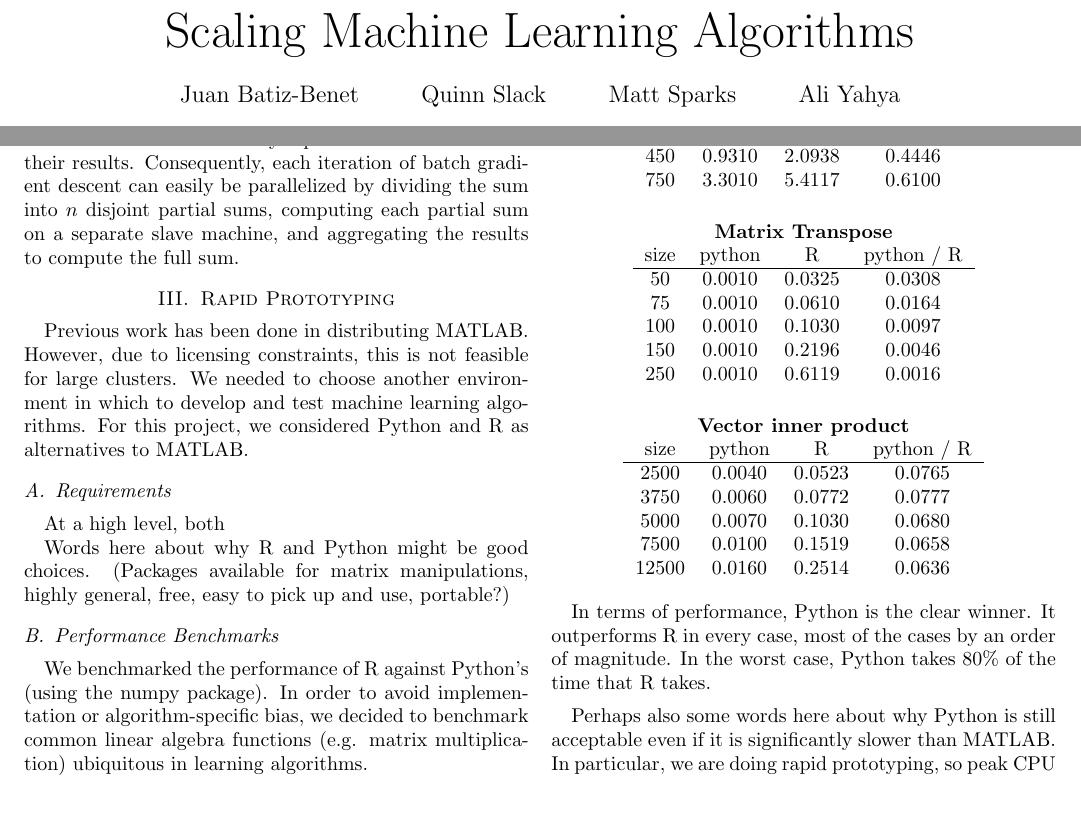
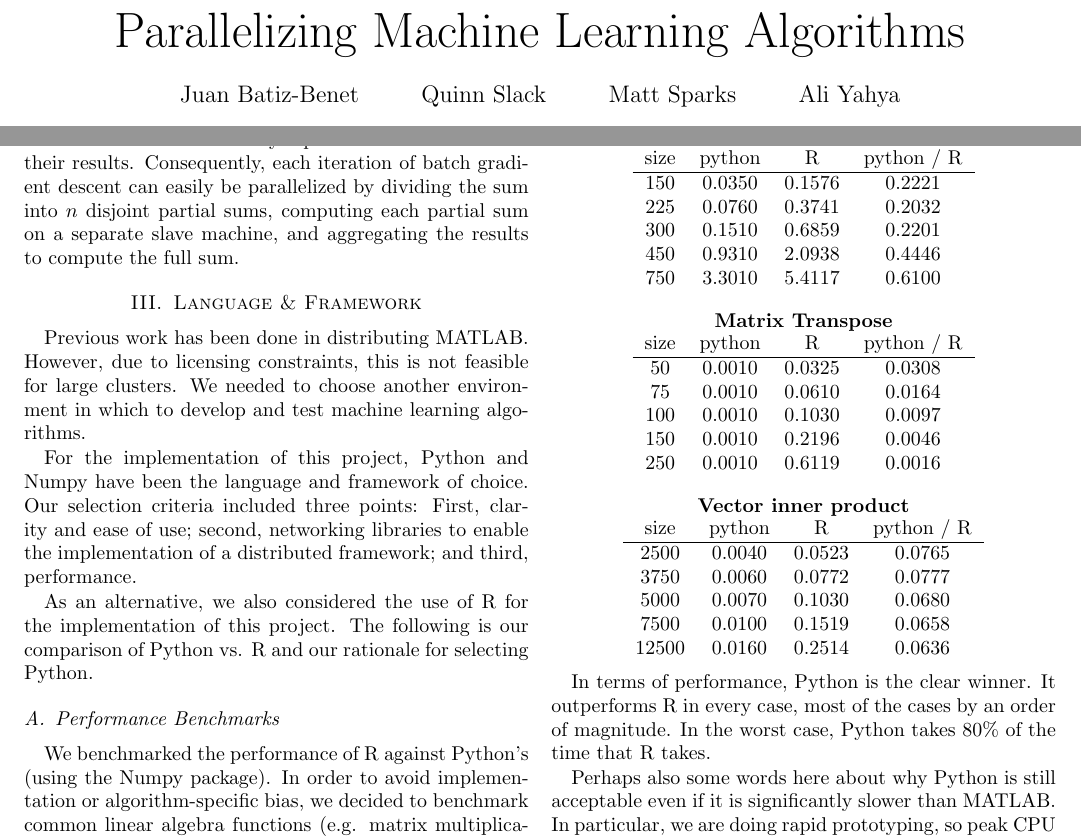
Before and after one commit to ali01/qjam, a LaTeX paper (report/report.tex): two parts of page 1 of 3, joined at a grey line, cut so that both start at the same text, the shorter picture padded with empty space. Compiled offline with pdfLaTeX.

Commit message:
added brief account of high level language and framework requirements

```diff
--- a/report/report.tex
+++ b/report/report.tex
@@ -29,7 +29,7 @@
 
 \begin{document}
 
-\title{Scaling Machine Learning Algorithms}
+\title{Parallelizing Machine Learning Algorithms}
 
 % format author this way for journal articles.
 \author[SHORT NAMES]{
@@ -95,26 +95,27 @@ batch gradient descent can easily be parallelized by dividing the sum into $n$
 disjoint partial sums, computing each partial sum on a separate slave machine,
 and aggregating the results to compute the full sum.
 
-\section{Rapid Prototyping}
+\section{Language \& Framework}
 
 Previous work has been done in distributing MATLAB. However, due to licensing
 constraints, this is not feasible for large clusters. We needed to choose
 another environment in which to develop and test machine learning
-algorithms. For this project, we considered Python and R as alternatives to
-MATLAB.
+algorithms.
 
-\subsection{Requirements}
+For the implementation of this project, Python and Numpy have been the language
+and framework of choice. Our selection criteria included three points: First,
+clarity and ease of use; second, networking libraries to enable the
+implementation of a distributed framework; and third, performance.
+% I really wanted to find a fourth point to avoid being Cheritonistic...
 
-At a high level, both
-
-Words here about why R and Python might be good choices. (Packages available
-for matrix manipulations, highly general, free, easy to pick up and use,
-portable?)
+As an alternative, we also considered the use of R for the implementation of
+this project. The following is our comparison of Python vs. R and our rationale
+for selecting Python.
 
 
 \subsection{Performance Benchmarks}
 
-We benchmarked the performance of R against Python's (using the numpy package).
+We benchmarked the performance of R against Python's (using the Numpy package).
 In order to avoid implementation or algorithm-specific bias, we decided to
 benchmark common linear algebra functions (e.g. matrix multiplication)
 ubiquitous in learning algorithms.
```
Also changed, not shown: report/report.tex (6 more changed lines).
